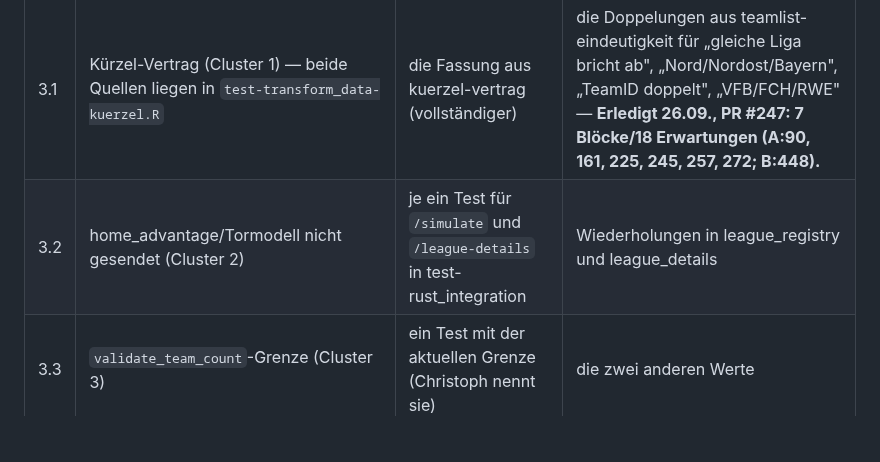
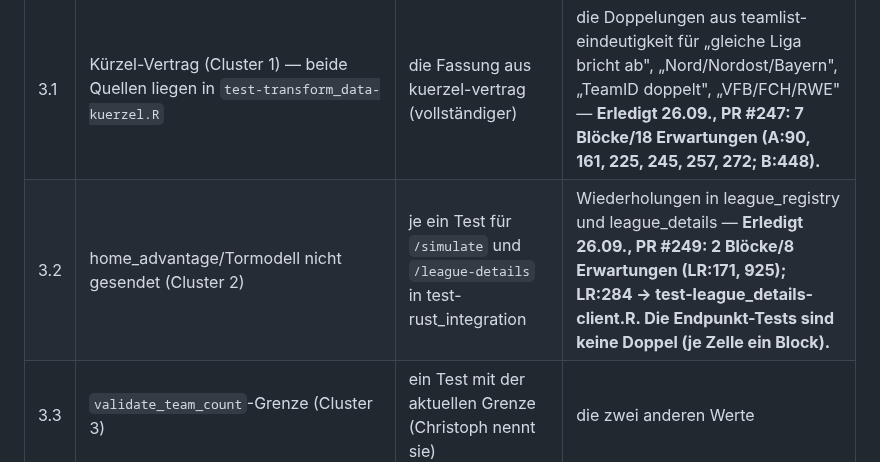
Before and after one commit to chrisschwer/League-Simulator-Update, a Markdown page: docs/plans/2026-09-15-testsuite-umbau-und-folgeschritte.md, the part around the change. Rendered like a GitHub page; blank space fills up the shorter version.

Commit message:
docs(#211): PR-Nummer von Stufe 3.2 im Plan nachtragen
Co-Authored-By: Claude Sonnet 5 <noreply@anthropic.com>

```diff
--- a/docs/plans/2026-09-15-testsuite-umbau-und-folgeschritte.md
+++ b/docs/plans/2026-09-15-testsuite-umbau-und-folgeschritte.md
@@ -617,7 +617,7 @@ Erst jetzt werden Erwartungen angefasst — und nur mit Christophs Wort je PR. R
 | PR | Cluster (aus #211) | Was bleibt | Was fällt (Vorschlag) |
 |---|---|---|---|
 | 3.1 | Kürzel-Vertrag (Cluster 1) — beide Quellen liegen in `test-transform_data-kuerzel.R` | die Fassung aus kuerzel-vertrag (vollständiger) | die Doppelungen aus teamlist-eindeutigkeit für „gleiche Liga bricht ab", „Nord/Nordost/Bayern", „TeamID doppelt", „VFB/FCH/RWE" — **Erledigt 26.09., PR #247: 7 Blöcke/18 Erwartungen (A:90, 161, 225, 245, 257, 272; B:448).** |
-| 3.2 | home_advantage/Tormodell nicht gesendet (Cluster 2) | je ein Test für `/simulate` und `/league-details` in test-rust_integration | Wiederholungen in league_registry und league_details |
+| 3.2 | home_advantage/Tormodell nicht gesendet (Cluster 2) | je ein Test für `/simulate` und `/league-details` in test-rust_integration | Wiederholungen in league_registry und league_details — **Erledigt 26.09., PR #249: 2 Blöcke/8 Erwartungen (LR:171, 925); LR:284 → test-league_details-client.R. Die Endpunkt-Tests sind keine Doppel (je Zelle ein Block).** |
 | 3.3 | `validate_team_count`-Grenze (Cluster 3) | ein Test mit der aktuellen Grenze (Christoph nennt sie) | die zwei anderen Werte |
 | 3.4 | `league_views()`-Form (Cluster 6) + Seitenzahl (Cluster 7) | ein Test gegen die Registry | vier Wiederholungen mit hart kodierten Listen — **Erledigt 26.09., PR #248: 6 Blöcke/16 Erwartungen (V:5, 121, 180; R:182, 870; G:784).** |
 | 3.5 | Spieltag-Fensterung (Cluster 12) + Reihenfolge (Cluster 5) | spieltag-logik-Fassung | Join-Level-Wiederholungen |
```
